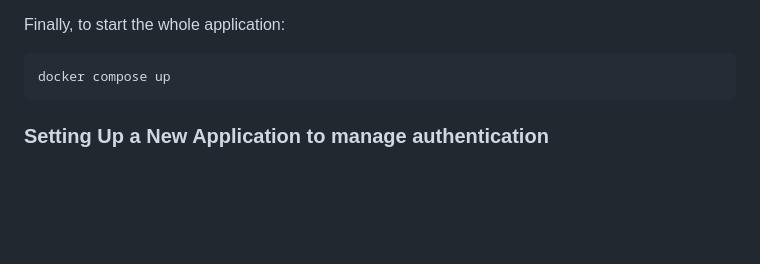
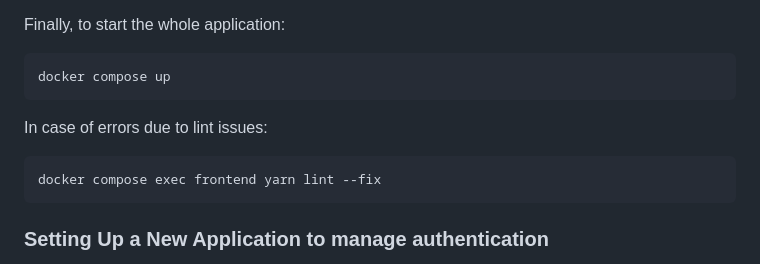
Before and after one commit to linea-it/pzserver_app, a Markdown page: README.md, the part around the change printed below. Drawn GitHub-style; blank space fills up the shorter version.

Commit message:
add lint command

````diff
--- a/README.md
+++ b/README.md
@@ -101,6 +101,11 @@ Finally, to start the whole application:
 
 ``` bash
 docker compose up
+```
+
+In case of errors due to lint issues:
+```bash
+docker compose exec frontend yarn lint --fix
 ```
 
 ### Setting Up a New Application to manage authentication
````
Also changed, not shown: other parts of README.md (+2 -0 lines).
